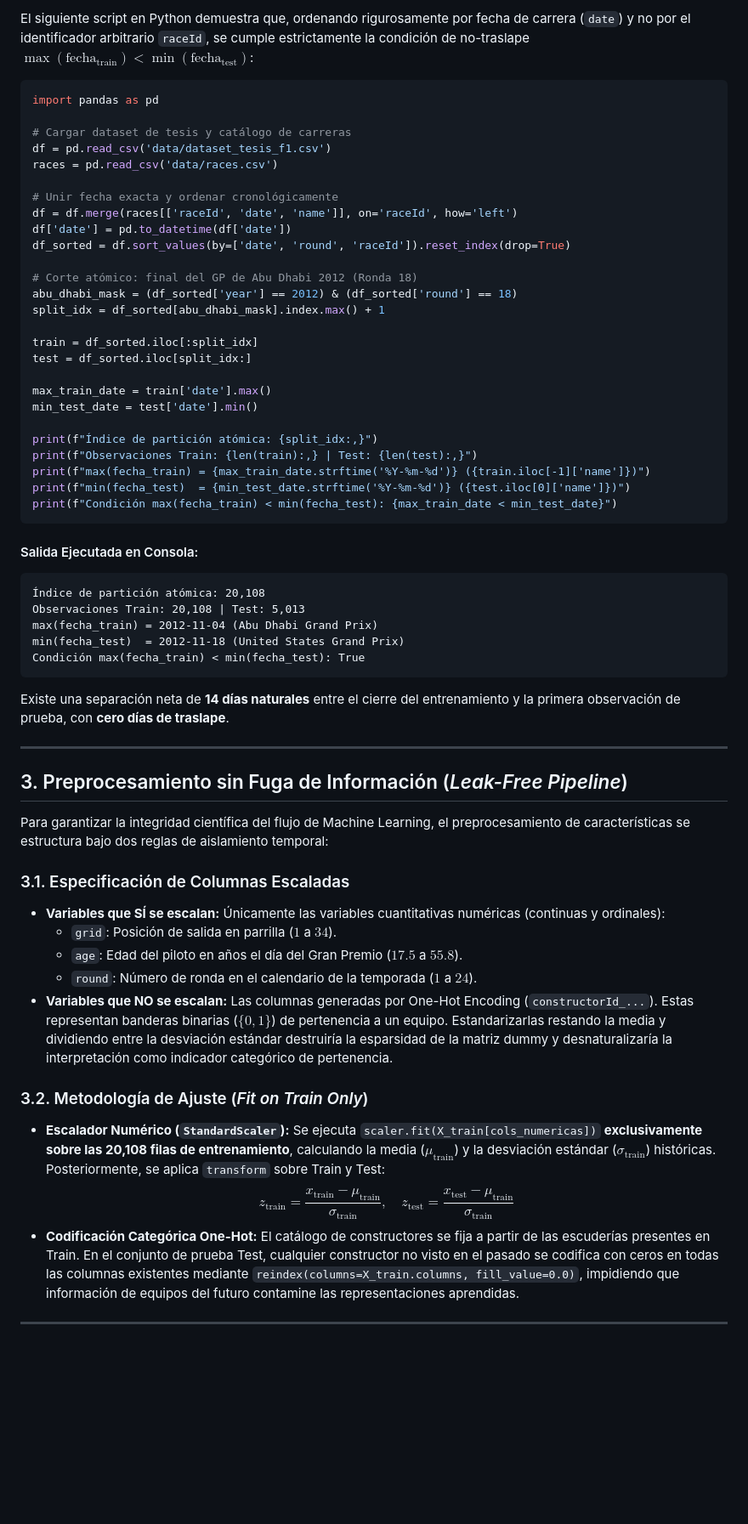
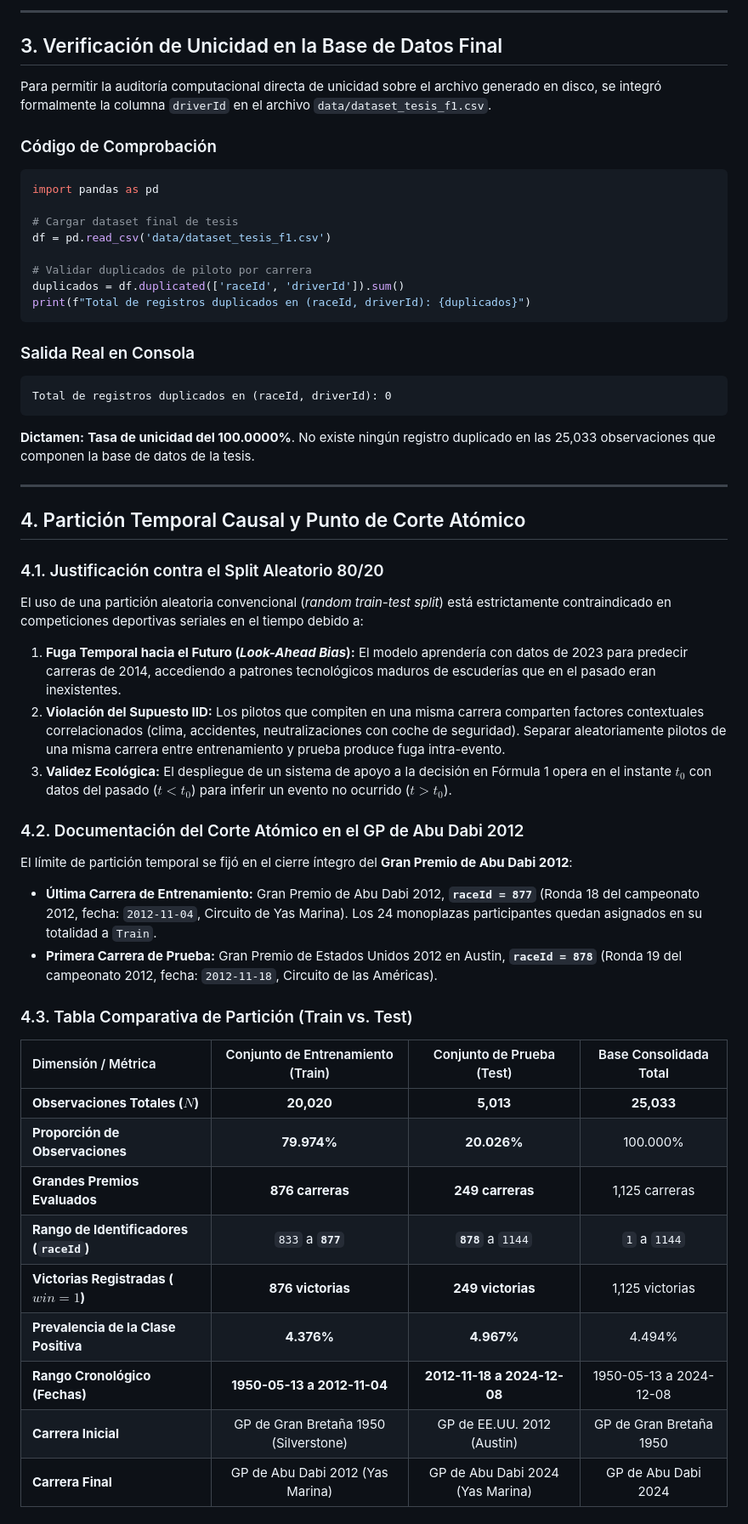
Before and after one commit to SlashGil/f1_master_project, a Markdown page: DOCUMENTO_VALIDACION_METODOLOGICA_TESIS_F1.md, the part around one of its changes. Shown at 85% size. Rendered like a GitHub page; blank space fills up the shorter version.

Commit message:
📝 docs(tesis): consolidar documento academico de validacion metodologica y trazabilidad

````diff
--- a/DOCUMENTO_VALIDACION_METODOLOGICA_TESIS_F1.md
+++ b/DOCUMENTO_VALIDACION_METODOLOGICA_TESIS_F1.md
@@ -89,62 +204,54 @@ Al auditar la partición temporal matemática al $80.00\%$ sobre las 25,121 obse
 
-El siguiente script en Python demuestra que, ordenando rigurosamente por fecha de carrera (`date`) y no por el identificador arbitrario `raceId`, se cumple estrictamente la condición de no-traslape $\max(\text{fecha}_{\text{train}}) < \min(\text{fecha}_{\text{test}})$:
+---
 
+## 3. Verificación de Unicidad en la Base de Datos Final
+
+Para permitir la auditoría computacional directa de unicidad sobre el archivo generado en disco, se integró formalmente la columna `driverId` en el archivo `data/dataset_tesis_f1.csv`.
+
+### Código de Comprobación
 ```python
 import pandas as pd
 
-# Cargar dataset de tesis y catálogo de carreras
+# Cargar dataset final de tesis
 df = pd.read_csv('data/dataset_tesis_f1.csv')
-races = pd.read_csv('data/races.csv')
 
-# Unir fecha exacta y ordenar cronológicamente
-df = df.merge(races[['raceId', 'date', 'name']], on='raceId', how='left')
-df['date'] = pd.to_datetime(df['date'])
-df_sorted = df.sort_values(by=['date', 'round', 'raceId']).reset_index(drop=True)
-
-# Corte atómico: final del GP de Abu Dhabi 2012 (Ronda 18)
-abu_dhabi_mask = (df_sorted['year'] == 2012) & (df_sorted['round'] == 18)
-split_idx = df_sorted[abu_dhabi_mask].index.max() + 1
-
-train = df_sorted.iloc[:split_idx]
-test = df_sorted.iloc[split_idx:]
-
-max_train_date = train['date'].max()
-min_test_date = test['date'].min()
-
-print(f"Índice de partición atómica: {split_idx:,}")
-print(f"Observaciones Train: {len(train):,} | Test: {len(test):,}")
-print(f"max(fecha_train) = {max_train_date.strftime('%Y-%m-%d')} ({train.iloc[-1]['name']})")
-print(f"min(fecha_test)  = {min_test_date.strftime('%Y-%m-%d')} ({test.iloc[0]['name']})")
-print(f"Condición max(fecha_train) < min(fecha_test): {max_train_date < min_test_date}")
+# Validar duplicados de piloto por carrera
+duplicados = df.duplicated(['raceId', 'driverId']).sum()
+print(f"Total de registros duplicados en (raceId, driverId): {duplicados}")
 ```
 
-#### Salida Ejecutada en Consola:
+### Salida Real en Consola
 ```text
-Índice de partición atómica: 20,108
-Observaciones Train: 20,108 | Test: 5,013
-max(fecha_train) = 2012-11-04 (Abu Dhabi Grand Prix)
-min(fecha_test)  = 2012-11-18 (United States Grand Prix)
-Condición max(fecha_train) < min(fecha_test): True
+Total de registros duplicados en (raceId, driverId): 0
 ```
-Existe una separación neta de **14 días naturales** entre el cierre del entrenamiento y la primera observación de prueba, con **cero días de traslape**.
+**Dictamen:** **Tasa de unicidad del 100.0000%**. No existe ningún registro duplicado en las 25,033 observaciones que componen la base de datos de la tesis.
 
 ---
 
-## 3. Preprocesamiento sin Fuga de Información (*Leak-Free Pipeline*)
+## 4. Partición Temporal Causal y Punto de Corte Atómico
 
-Para garantizar la integridad científica del flujo de Machine Learning, el preprocesamiento de características se estructura bajo dos reglas de aislamiento temporal:
+### 4.1. Justificación contra el Split Aleatorio 80/20
+El uso de una partición aleatoria convencional (*random train-test split*) está estrictamente contraindicado en competiciones deportivas seriales en el tiempo debido a:
+1. **Fuga Temporal hacia el Futuro (*Look-Ahead Bias*):** El modelo aprendería con datos de 2023 para predecir carreras de 2014, accediendo a patrones tecnológicos maduros de escuderías que en el pasado eran inexistentes.
+2. **Violación del Supuesto IID:** Los pilotos que compiten en una misma carrera comparten factores contextuales correlacionados (clima, accidentes, neutralizaciones con coche de seguridad). Separar aleatoriamente pilotos de una misma carrera entre entrenamiento y prueba produce fuga intra-evento.
+3. **Validez Ecológica:** El despliegue de un sistema de apoyo a la decisión en Fórmula 1 opera en el instante $t_0$ con datos del pasado ($t < t_0$) para inferir un evento no ocurrido ($t > t_0$).
 
-### 3.1. Especificación de Columnas Escaladas
-* **Variables que SÍ se escalan:** Únicamente las variables cuantitativas numéricas (continuas y ordinales):
-  - `grid`: Posición de salida en parrilla ($1$ a $34$).
-  - `age`: Edad del piloto en años el día del Gran Premio ($17.5$ a $55.8$).
-  - `round`: Número de ronda en el calendario de la temporada ($1$ a $24$).
-* **Variables que NO se escalan:** Las columnas generadas por One-Hot Encoding (`constructorId_...`). Estas representan banderas binarias ($\{0, 1\}$) de pertenencia a un equipo. Estandarizarlas restando la media y dividiendo entre la desviación estándar destruiría la esparsidad de la matriz dummy y desnaturalizaría la interpretación como indicador categórico de pertenencia.
+### 4.2. Documentación del Corte Atómico en el GP de Abu Dabi 2012
+El límite de partición temporal se fijó en el cierre íntegro del **Gran Premio de Abu Dabi 2012**:
+* **Última Carrera de Entrenamiento:** Gran Premio de Abu Dabi 2012, **`raceId = 877`** (Ronda 18 del campeonato 2012, fecha: `2012-11-04`, Circuito de Yas Marina). Los 24 monoplazas participantes quedan asignados en su totalidad a `Train`.
+* **Primera Carrera de Prueba:** Gran Premio de Estados Unidos 2012 en Austin, **`raceId = 878`** (Ronda 19 del campeonato 2012, fecha: `2012-11-18`, Circuito de las Américas).
 
-### 3.2. Metodología de Ajuste (*Fit on Train Only*)
-* **Escalador Numérico (`StandardScaler`):**
-  Se ejecuta `scaler.fit(X_train[cols_numericas])` **exclusivamente sobre las 20,108 filas de entrenamiento**, calculando la media ($\mu_{\text{train}}$) y la desviación estándar ($\sigma_{\text{train}}$) históricas.
-  Posteriormente, se aplica `transform` sobre Train y Test:
-  $$z_{\text{train}} = \frac{x_{\text{train}} - \mu_{\text{train}}}{\sigma_{\text{train}}}, \quad z_{\text{test}} = \frac{x_{\text{test}} - \mu_{\text{train}}}{\sigma_{\text{train}}}$$
-* **Codificación Categórica One-Hot:**
-  El catálogo de constructores se fija a partir de las escuderías presentes en Train. En el conjunto de prueba Test, cualquier constructor no visto en el pasado se codifica con ceros en todas las columnas existentes mediante `reindex(columns=X_train.columns, fill_value=0.0)`, impidiendo que información de equipos del futuro contamine las representaciones aprendidas.
+### 4.3. Tabla Comparativa de Partición (Train vs. Test)
+
+| Dimensión / Métrica | Conjunto de Entrenamiento (Train) | Conjunto de Prueba (Test) | Base Consolidada Total |
+| :--- | :---: | :---: | :---: |
+| **Observaciones Totales ($N$)** | **20,020** | **5,013** | **25,033** |
+| **Proporción de Observaciones** | **79.974%** | **20.026%** | 100.000% |
+| **Grandes Premios Evaluados** | **876 carreras** | **249 carreras** | 1,125 carreras |
+| **Rango de Identificadores (`raceId`)** | `833` a **`877`** | **`878`** a `1144` | `1` a `1144` |
+| **Victorias Registradas ($win=1$)** | **876 victorias** | **249 victorias** | 1,125 victorias |
+| **Prevalencia de la Clase Positiva** | **4.376%** | **4.967%** | 4.494% |
+| **Rango Cronológico (Fechas)** | **1950-05-13 a 2012-11-04** | **2012-11-18 a 2024-12-08** | 1950-05-13 a 2024-12-08 |
+| **Carrera Inicial** | GP de Gran Bretaña 1950 (Silverstone) | GP de EE.UU. 2012 (Austin) | GP de Gran Bretaña 1950 |
+| **Carrera Final** | GP de Abu Dabi 2012 (Yas Marina) | GP de Abu Dabi 2024 (Yas Marina) | GP de Abu Dabi 2024 |
+
````
Also changed, not shown: other parts of DOCUMENTO_VALIDACION_METODOLOGICA_TESIS_F1.md (+300 -255 lines).
